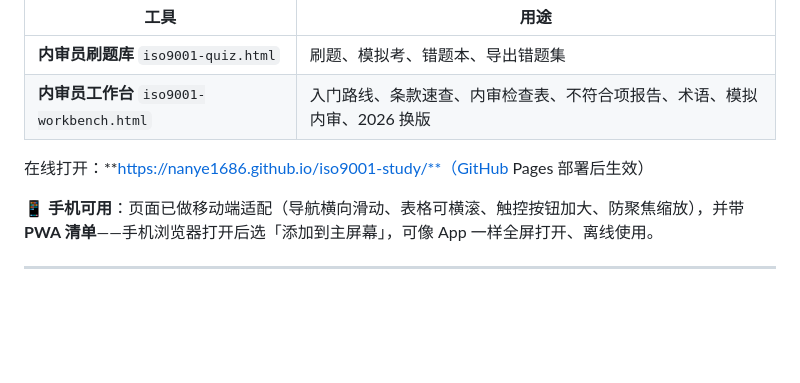
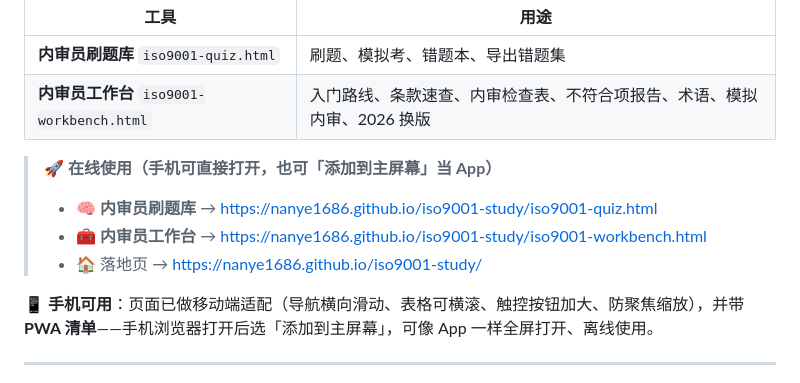
Before and after one commit to nanye1686/iso9001-study, a Markdown page: README.md, the part around one of its changes. Drawn GitHub-style; blank space fills up the shorter version.

Commit message:
docs: README 顶部加在线直链 + CI/许可徽章

```diff
--- a/README.md
+++ b/README.md
@@ -9,7 +13,10 @@
 | **内审员刷题库** `iso9001-quiz.html` | 刷题、模拟考、错题本、导出错题集 |
 | **内审员工作台** `iso9001-workbench.html` | 入门路线、条款速查、内审检查表、不符合项报告、术语、模拟内审、2026 换版 |
 
-在线打开：**https://nanye1686.github.io/iso9001-study/**（GitHub Pages 部署后生效）
+> 🚀 **在线使用（手机可直接打开，也可「添加到主屏幕」当 App）**
+> - 🧠 **内审员刷题库** → <https://nanye1686.github.io/iso9001-study/iso9001-quiz.html>
+> - 🧰 **内审员工作台** → <https://nanye1686.github.io/iso9001-study/iso9001-workbench.html>
+> - 🏠 落地页 → <https://nanye1686.github.io/iso9001-study/>
 
 📱 **手机可用**：页面已做移动端适配（导航横向滑动、表格可横滚、触控按钮加大、防聚焦缩放），并带 **PWA 清单**——手机浏览器打开后选「添加到主屏幕」，可像 App 一样全屏打开、离线使用。
 
```
Also changed, not shown: other parts of README.md (+4 -0 lines).
